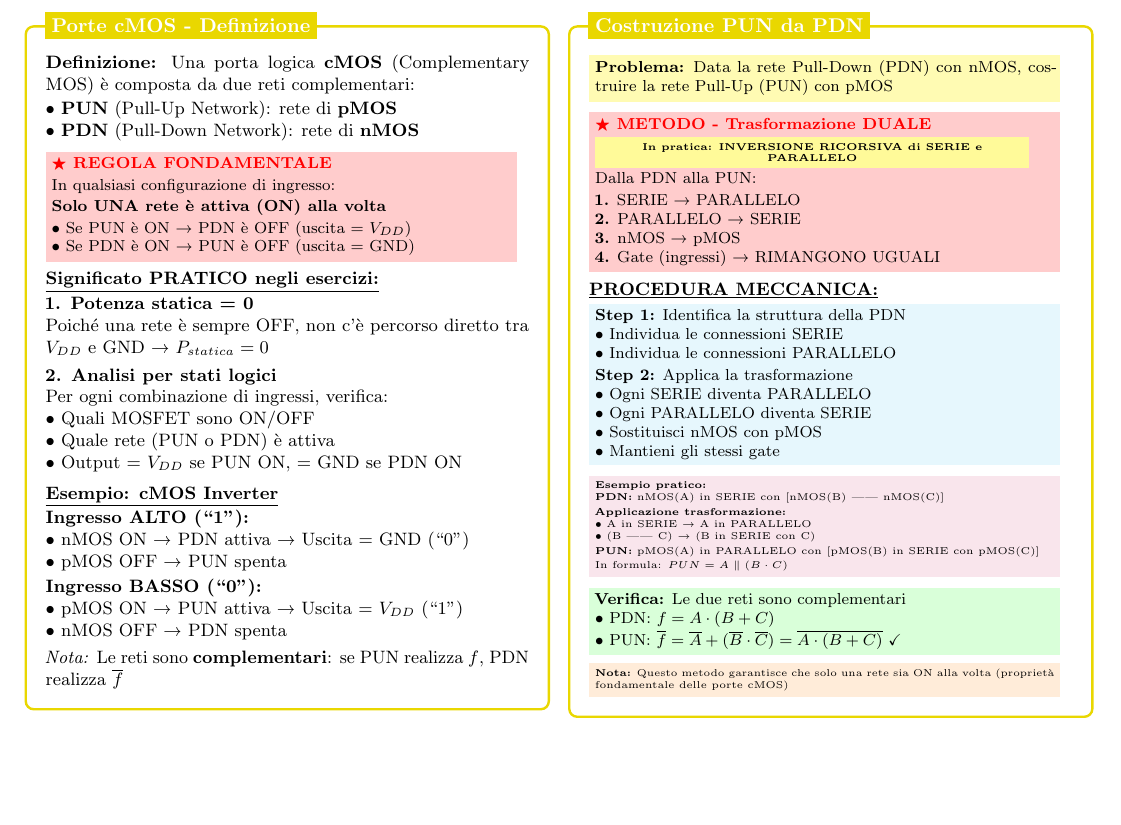
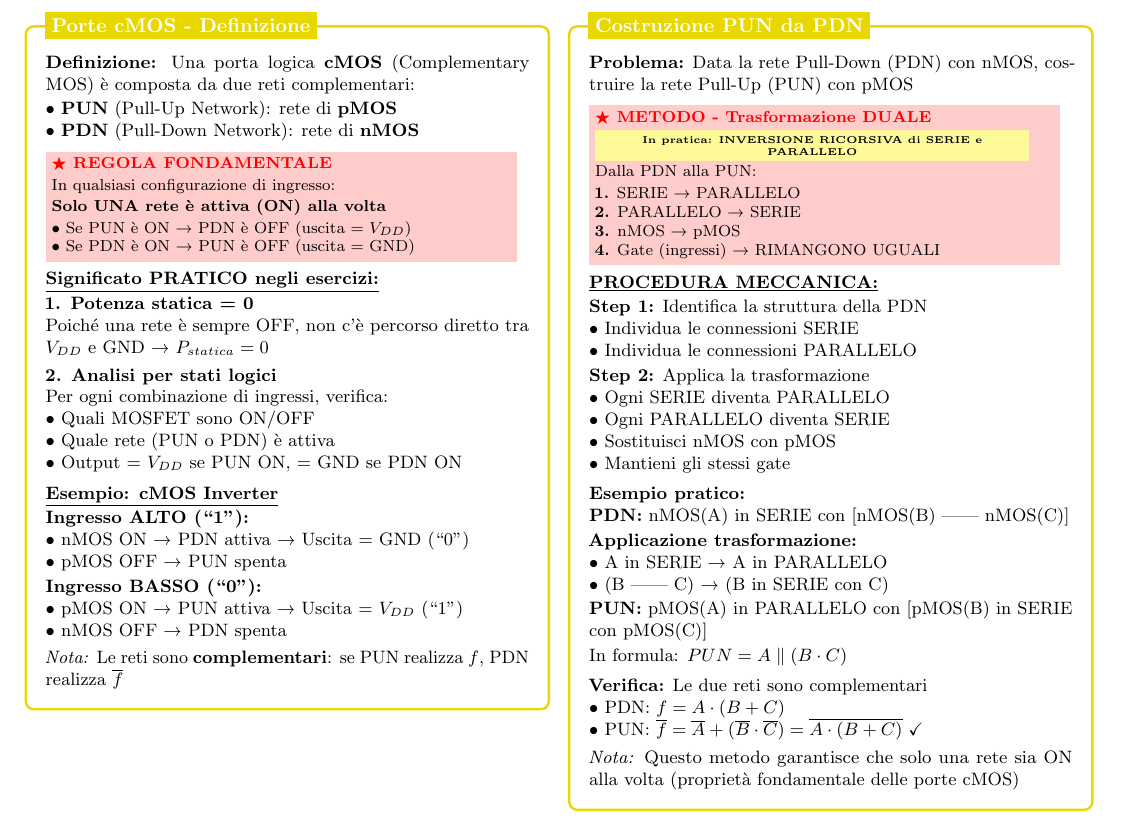
Before and after one commit to mattiacolombomc/CSFdE, a LaTeX document (CSFdE.tex): part of page 11 of 13, cut so that both start at the same text, the shorter picture padded with empty space. Compiled offline with pdfLaTeX.

Commit message:
Reduce colors in Costruzione PUN da PDN box (7→1 colorbox with nested)
- KEEP: red!20 (METODO - dual transformation fundamental rule)
  - KEEP nested: yellow!40 (recursive inversion mnemonic)
- REMOVE: yellow!30 (problem statement)
- REMOVE: cyan!10 (mechanical procedure)
- REMOVE: purple!10 (practical example)
- REMOVE: green!15 (verification)
- REMOVE: orange!15 (note)
- Replace with: \textbf{} for emphasis, \textit{} for note

Result: 1 colorbox with 1 nested (method + mnemonic), 2 colors (red, yellow)
No information lost - only graphical simplification

```diff
--- a/CSFdE.tex
+++ b/CSFdE.tex
@@ -2244,9 +2244,7 @@
                 \small
 
                 \vspace{0.15cm}
-                \colorbox{yellow!30}{\parbox{0.95\linewidth}{\footnotesize
                 \textbf{Problema:} Data la rete Pull-Down (PDN) con nMOS, costruire la rete Pull-Up (PUN) con pMOS
-                }}
 
                 \vspace{0.15cm}
                 \colorbox{red!20}{\parbox{0.95\linewidth}{\footnotesize
@@ -2275,7 +2273,6 @@
                 \textbf{\underline{PROCEDURA MECCANICA:}}
 
                 \vspace{0.05cm}
-                \colorbox{cyan!10}{\parbox{0.95\linewidth}{\footnotesize
                 \textbf{Step 1:} Identifica la struttura della PDN
 
                 • Individua le connessioni SERIE
@@ -2312,21 +2307,16 @@
 
                 \vspace{0.05cm}
                 In formula: $PUN = A \parallel (B \cdot C)$
-                }}
-
-                \vspace{0.15cm}
-                \colorbox{green!15}{\parbox{0.95\linewidth}{\footnotesize
+
+                \vspace{0.15cm}
                 \textbf{Verifica:} Le due reti sono complementari
 
                 • PDN: $f = A \cdot (B + C)$
 
                 • PUN: $\overline{f} = \overline{A} + (\overline{B} \cdot \overline{C}) = \overline{A \cdot (B + C)}$ $\checkmark$
-                }}
-
-                \vspace{0.1cm}
-                \colorbox{orange!15}{\parbox{0.95\linewidth}{\tiny
-                    \textbf{Nota:} Questo metodo garantisce che solo una rete sia ON alla volta (proprietà fondamentale delle porte cMOS)
-                }}
+
+                \vspace{0.1cm}
+                \textit{Nota:} Questo metodo garantisce che solo una rete sia ON alla volta (proprietà fondamentale delle porte cMOS)
 
             \end{minipage}
         };
```
Also changed, not shown: CSFdE.tex (6 more changed lines). Lines whose indentation alone changed are shown as unchanged.
